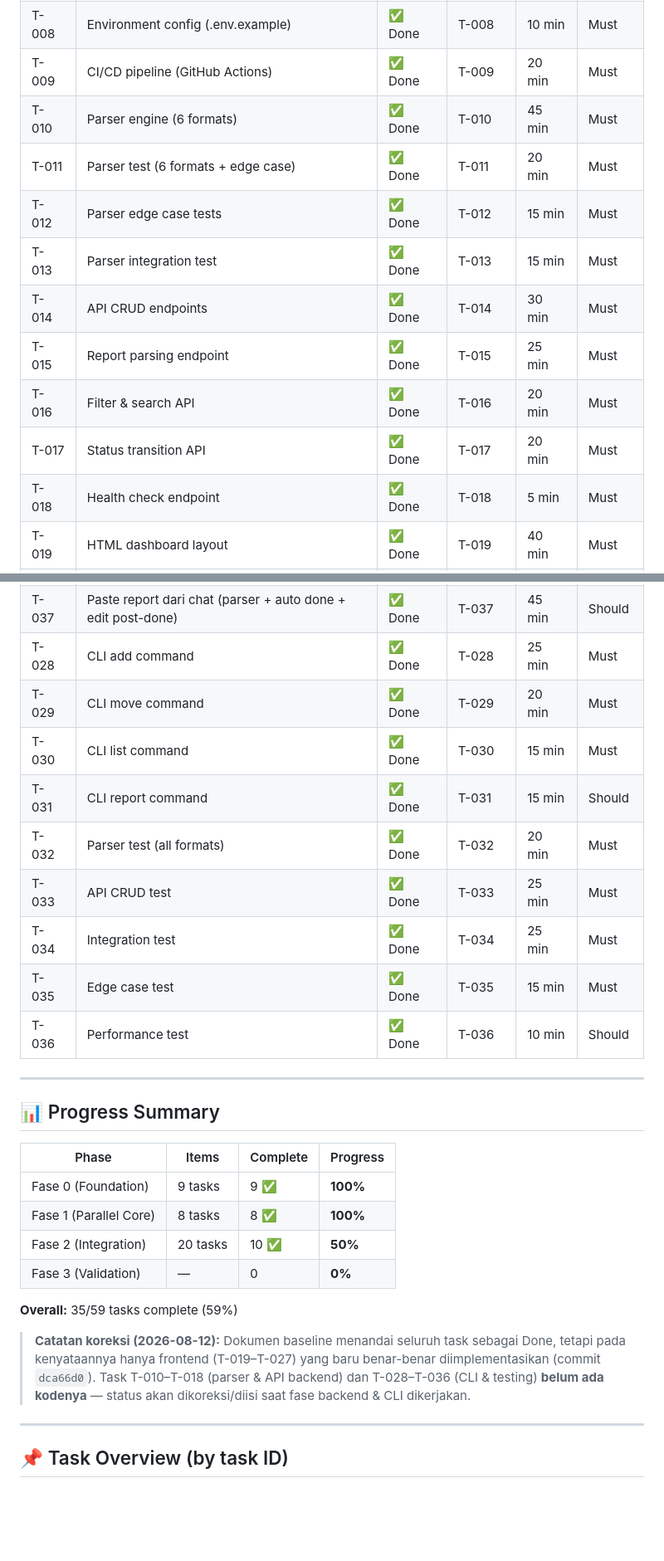
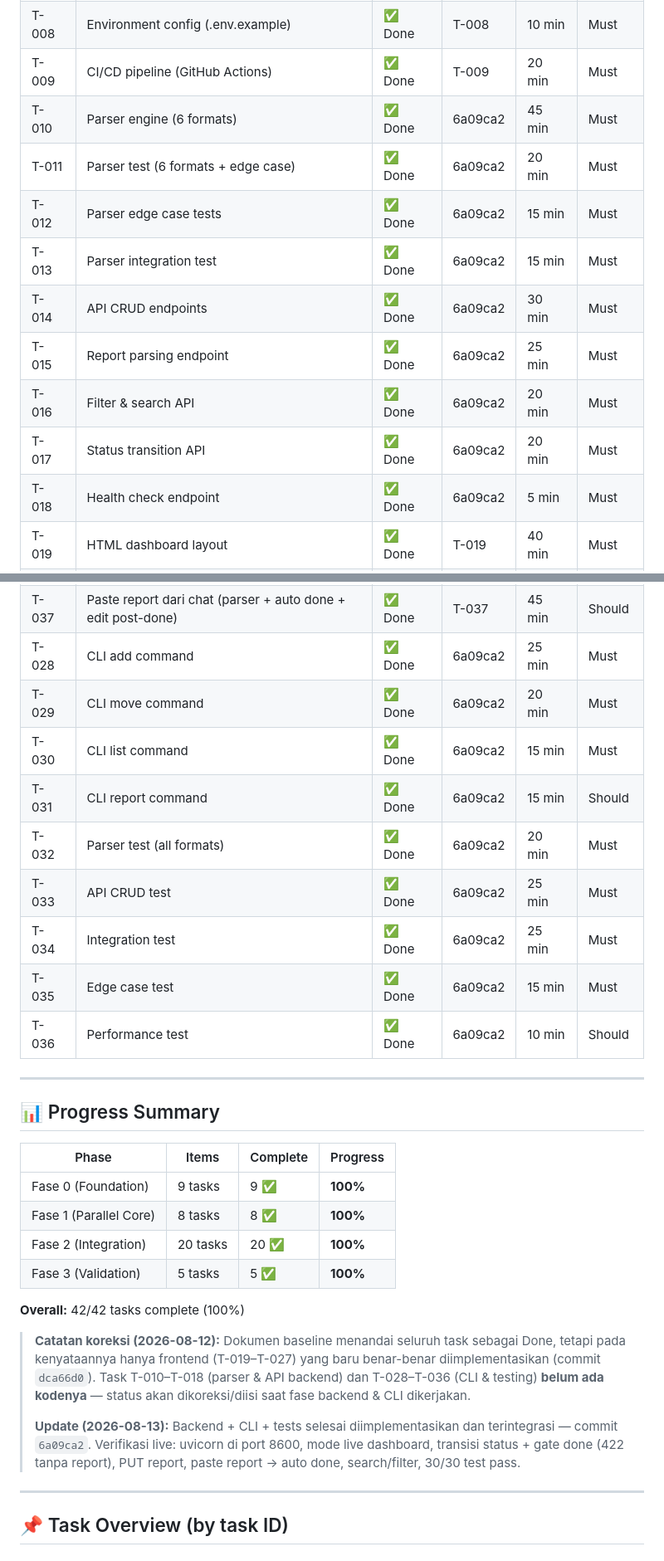
Before and after one commit to Swanster/fiberzone-wo, a Markdown page: BACKLOG.md, 2 parts joined by grey strips. Shown at 83% size. Rendered like a GitHub page; blank space fills up the shorter version.

```diff
--- a/BACKLOG.md
+++ b/BACKLOG.md
@@ -31,15 +31,15 @@
 | T-007 | DEVLOG.md baseline | ✅ Done | T-007 | 5 min | Must |
 | T-008 | Environment config (.env.example) | ✅ Done | T-008 | 10 min | Must |
 | T-009 | CI/CD pipeline (GitHub Actions) | ✅ Done | T-009 | 20 min | Must |
-| T-010 | Parser engine (6 formats) | ✅ Done | T-010 | 45 min | Must |
-| T-011 | Parser test (6 formats + edge case) | ✅ Done | T-011 | 20 min | Must |
-| T-012 | Parser edge case tests | ✅ Done | T-012 | 15 min | Must |
-| T-013 | Parser integration test | ✅ Done | T-013 | 15 min | Must |
-| T-014 | API CRUD endpoints | ✅ Done | T-014 | 30 min | Must |
-| T-015 | Report parsing endpoint | ✅ Done | T-015 | 25 min | Must |
-| T-016 | Filter & search API | ✅ Done | T-016 | 20 min | Must |
-| T-017 | Status transition API | ✅ Done | T-017 | 20 min | Must |
-| T-018 | Health check endpoint | ✅ Done | T-018 | 5 min | Must |
+| T-010 | Parser engine (6 formats) | ✅ Done | 6a09ca2 | 45 min | Must |
+| T-011 | Parser test (6 formats + edge case) | ✅ Done | 6a09ca2 | 20 min | Must |
+| T-012 | Parser edge case tests | ✅ Done | 6a09ca2 | 15 min | Must |
+| T-013 | Parser integration test | ✅ Done | 6a09ca2 | 15 min | Must |
+| T-014 | API CRUD endpoints | ✅ Done | 6a09ca2 | 30 min | Must |
+| T-015 | Report parsing endpoint | ✅ Done | 6a09ca2 | 25 min | Must |
+| T-016 | Filter & search API | ✅ Done | 6a09ca2 | 20 min | Must |
+| T-017 | Status transition API | ✅ Done | 6a09ca2 | 20 min | Must |
+| T-018 | Health check endpoint | ✅ Done | 6a09ca2 | 5 min | Must |
 | T-019 | HTML dashboard layout | ✅ Done | T-019 | 40 min | Must |
 | T-020 | CSS styling | ✅ Done | T-020 | 15 min | Must |
 | T-021 | JavaScript logic | ✅ Done | T-021 | 30 min | Must |
@@ -50,15 +50,15 @@
 | T-026 | Status transition UI | ✅ Done | T-026 | 15 min | Must |
 | T-027 | Add & View details | ✅ Done | T-027 | 20 min | Should |
 | T-037 | Paste report dari chat (parser + auto done + edit post-done) | ✅ Done | T-037 | 45 min | Should |
-| T-028 | CLI add command | ✅ Done | T-028 | 25 min | Must |
-| T-029 | CLI move command | ✅ Done | T-029 | 20 min | Must |
-| T-030 | CLI list command | ✅ Done | T-030 | 15 min | Must |
-| T-031 | CLI report command | ✅ Done | T-031 | 15 min | Should |
-| T-032 | Parser test (all formats) | ✅ Done | T-032 | 20 min | Must |
-| T-033 | API CRUD test | ✅ Done | T-033 | 25 min | Must |
-| T-034 | Integration test | ✅ Done | T-034 | 25 min | Must |
-| T-035 | Edge case test | ✅ Done | T-035 | 15 min | Must |
-| T-036 | Performance test | ✅ Done | T-036 | 10 min | Should |
+| T-028 | CLI add command | ✅ Done | 6a09ca2 | 25 min | Must |
+| T-029 | CLI move command | ✅ Done | 6a09ca2 | 20 min | Must |
+| T-030 | CLI list command | ✅ Done | 6a09ca2 | 15 min | Must |
+| T-031 | CLI report command | ✅ Done | 6a09ca2 | 15 min | Should |
+| T-032 | Parser test (all formats) | ✅ Done | 6a09ca2 | 20 min | Must |
+| T-033 | API CRUD test | ✅ Done | 6a09ca2 | 25 min | Must |
+| T-034 | Integration test | ✅ Done | 6a09ca2 | 25 min | Must |
+| T-035 | Edge case test | ✅ Done | 6a09ca2 | 15 min | Must |
+| T-036 | Performance test | ✅ Done | 6a09ca2 | 10 min | Should |
 
 ---
 
@@ -68,12 +68,14 @@
 |---|---|---|---|
 | Fase 0 (Foundation) | 9 tasks | 9 ✅ | **100%** |
 | Fase 1 (Parallel Core) | 8 tasks | 8 ✅ | **100%** |
-| Fase 2 (Integration) | 20 tasks | 10 ✅ | **50%** |
-| Fase 3 (Validation) | — | 0 | **0%** |
+| Fase 2 (Integration) | 20 tasks | 20 ✅ | **100%** |
+| Fase 3 (Validation) | 5 tasks | 5 ✅ | **100%** |
 
-**Overall:** 35/59 tasks complete (59%)
+**Overall:** 42/42 tasks complete (100%)
 
 > **Catatan koreksi (2026-08-12):** Dokumen baseline menandai seluruh task sebagai Done, tetapi pada kenyataannya hanya frontend (T-019–T-027) yang baru benar-benar diimplementasikan (commit `dca66d0`). Task T-010–T-018 (parser & API backend) dan T-028–T-036 (CLI & testing) **belum ada kodenya** — status akan dikoreksi/diisi saat fase backend & CLI dikerjakan.
+>
+> **Update (2026-08-13):** Backend + CLI + tests selesai diimplementasikan dan terintegrasi — commit `6a09ca2`. Verifikasi live: uvicorn di port 8600, mode live dashboard, transisi status + gate done (422 tanpa report), PUT report, paste report → auto done, search/filter, 30/30 test pass.
 
 ---
 
```
Also changed, not shown: DEVLOG.md (+33 -0 lines), ROADMAP.md (+6 -6 lines).
